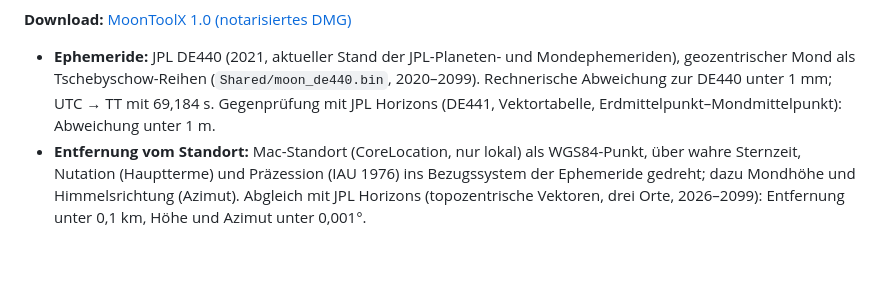
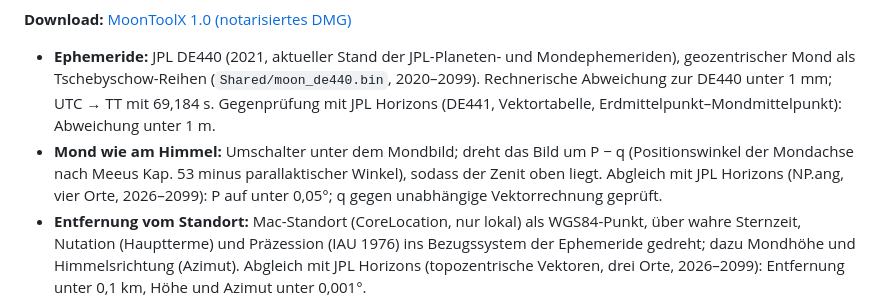
Before and after one commit to wombat-26/MoonToolX, a Markdown page: README.md, the part around the change. Drawn GitHub-style; blank space fills up the shorter version.

```diff
--- a/README.md
+++ b/README.md
@@ -9,6 +9,9 @@ macOS-27-Widget und App: Entfernung Erde–Mond (Mittelpunkte), sekundengenau be
 - **Ephemeride:** JPL DE440 (2021, aktueller Stand der JPL-Planeten- und Mondephemeriden), geozentrischer Mond als
   Tschebyschow-Reihen (`Shared/moon_de440.bin`, 2020–2099). Rechnerische Abweichung zur DE440 unter 1 mm; UTC → TT mit 69,184 s.
   Gegenprüfung mit JPL Horizons (DE441, Vektortabelle, Erdmittelpunkt–Mondmittelpunkt): Abweichung unter 1 m.
+- **Mond wie am Himmel:** Umschalter unter dem Mondbild; dreht das Bild um P − q (Positionswinkel der Mondachse nach
+  Meeus Kap. 53 minus parallaktischer Winkel), sodass der Zenit oben liegt. Abgleich mit JPL Horizons (NP.ang, vier Orte,
+  2026–2099): P auf unter 0,05°; q gegen unabhängige Vektorrechnung geprüft.
 - **Entfernung vom Standort:** Mac-Standort (CoreLocation, nur lokal) als WGS84-Punkt, über wahre Sternzeit, Nutation
   (Hauptterme) und Präzession (IAU 1976) ins Bezugssystem der Ephemeride gedreht; dazu Mondhöhe und Himmelsrichtung (Azimut).
   Abgleich mit JPL Horizons (topozentrische Vektoren, drei Orte, 2026–2099): Entfernung unter 0,1 km, Höhe und Azimut unter 0,001°.
```
Also changed, not shown: docs/MoonTool.png, 4 other files.
